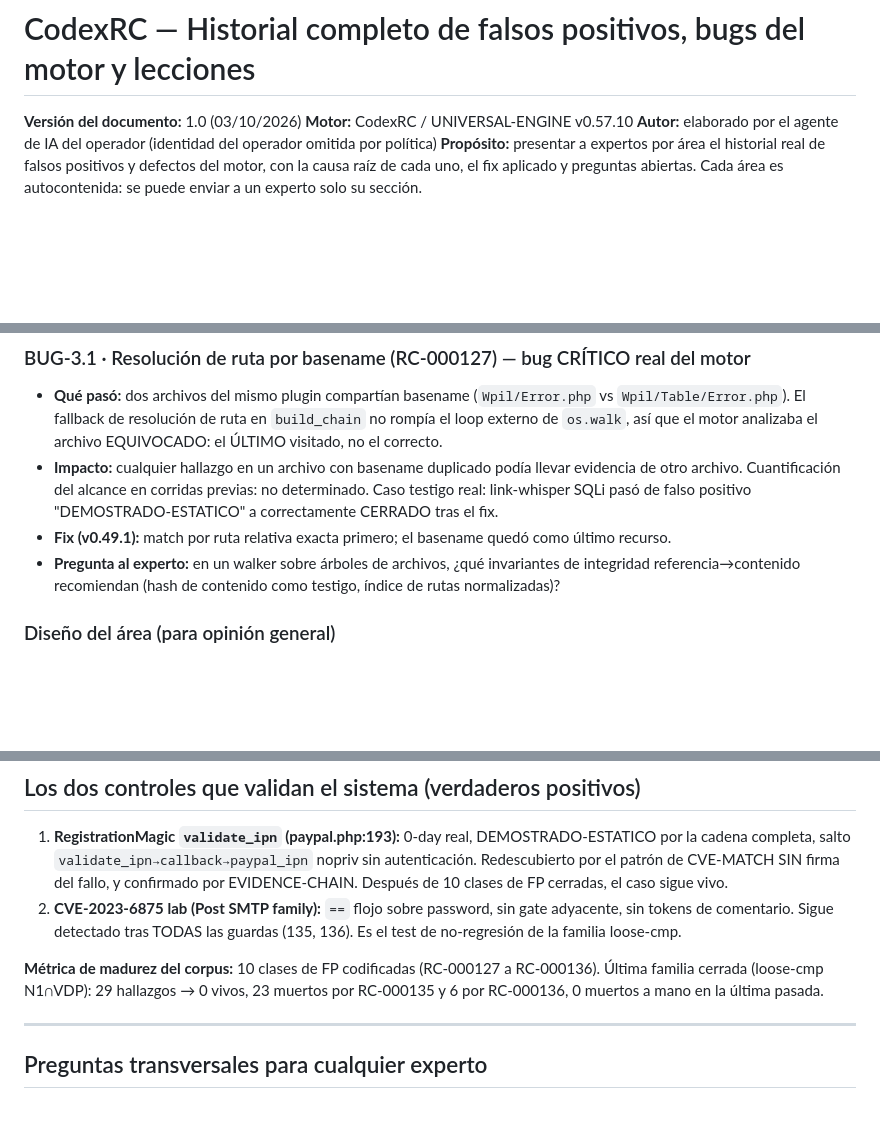
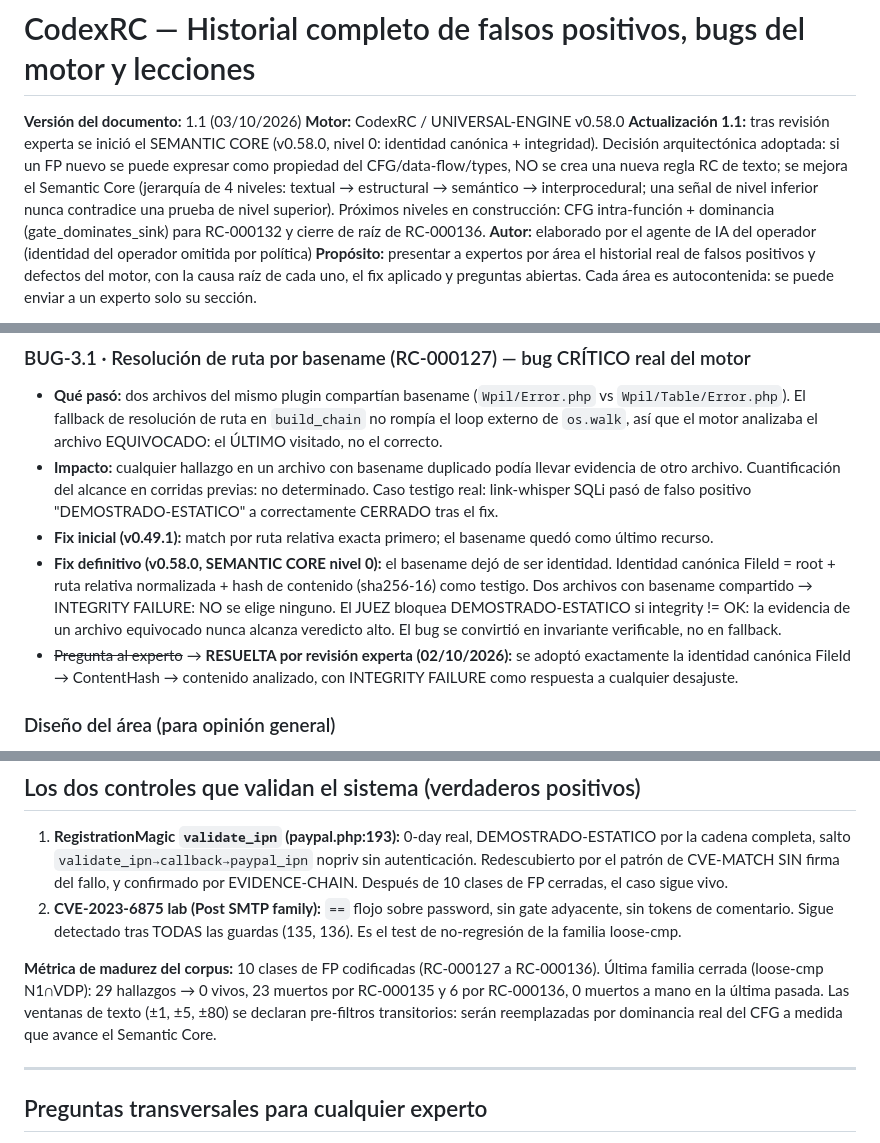
Before and after one commit to Eliezer1817/codexRC, a Markdown page: docs/AUDITORIA_FALSOS_POSITIVOS.md, 3 parts joined by grey strips. Rendered like a GitHub page; blank space fills up the shorter version.

Commit message:
docs: auditoria FP v1.1 — RC-000127 ahora invariante semantic core, regla arquitectonica adoptada, estado v0.58.0

```diff
--- a/docs/AUDITORIA_FALSOS_POSITIVOS.md
+++ b/docs/AUDITORIA_FALSOS_POSITIVOS.md
@@ -1,7 +1,8 @@
 # CodexRC — Historial completo de falsos positivos, bugs del motor y lecciones
 
-**Versión del documento:** 1.0 (03/10/2026)
-**Motor:** CodexRC / UNIVERSAL-ENGINE v0.57.10
+**Versión del documento:** 1.1 (03/10/2026)
+**Motor:** CodexRC / UNIVERSAL-ENGINE v0.58.0
+**Actualización 1.1:** tras revisión experta se inició el SEMANTIC CORE (v0.58.0, nivel 0: identidad canónica + integridad). Decisión arquitectónica adoptada: si un FP nuevo se puede expresar como propiedad del CFG/data-flow/types, NO se crea una nueva regla RC de texto; se mejora el Semantic Core (jerarquía de 4 niveles: textual → estructural → semántico → interprocedural; una señal de nivel inferior nunca contradice una prueba de nivel superior). Próximos niveles en construcción: CFG intra-función + dominancia (gate_dominates_sink) para RC-000132 y cierre de raíz de RC-000136.
 **Autor:** elaborado por el agente de IA del operador (identidad del operador omitida por política)
 **Propósito:** presentar a expertos por área el historial real de falsos positivos y defectos del motor, con la causa raíz de cada uno, el fix aplicado y preguntas abiertas. Cada área es autocontenida: se puede enviar a un experto solo su sección.
 
@@ -81,8 +82,9 @@ El detector de patrones combina señales estructurales débiles ponderadas (hook
 ### BUG-3.1 · Resolución de ruta por basename (RC-000127) — bug CRÍTICO real del motor
 - **Qué pasó:** dos archivos del mismo plugin compartían basename (`Wpil/Error.php` vs `Wpil/Table/Error.php`). El fallback de resolución de ruta en `build_chain` no rompía el loop externo de `os.walk`, así que el motor analizaba el archivo EQUIVOCADO: el ÚLTIMO visitado, no el correcto.
 - **Impacto:** cualquier hallazgo en un archivo con basename duplicado podía llevar evidencia de otro archivo. Cuantificación del alcance en corridas previas: no determinado. Caso testigo real: link-whisper SQLi pasó de falso positivo "DEMOSTRADO-ESTATICO" a correctamente CERRADO tras el fix.
-- **Fix (v0.49.1):** match por ruta relativa exacta primero; el basename quedó como último recurso.
-- **Pregunta al experto:** en un walker sobre árboles de archivos, ¿qué invariantes de integridad referencia→contenido recomiendan (hash de contenido como testigo, índice de rutas normalizadas)?
+- **Fix inicial (v0.49.1):** match por ruta relativa exacta primero; el basename quedó como último recurso.
+- **Fix definitivo (v0.58.0, SEMANTIC CORE nivel 0):** el basename dejó de ser identidad. Identidad canónica FileId = root + ruta relativa normalizada + hash de contenido (sha256-16) como testigo. Dos archivos con basename compartido → INTEGRITY FAILURE: NO se elige ninguno. El JUEZ bloquea DEMOSTRADO-ESTATICO si integrity != OK: la evidencia de un archivo equivocado nunca alcanza veredicto alto. El bug se convirtió en invariante verificable, no en fallback.
+- ~~Pregunta al experto~~ → **RESUELTA por revisión experta (02/10/2026):** se adoptó exactamente la identidad canónica FileId → ContentHash → contenido analizado, con INTEGRITY FAILURE como respuesta a cualquier desajuste.
 
 ### Diseño del área (para opinión general)
 - Cada hallazgo recibe cadena SOURCE/FLOW/AUTH/SANITIZATION/SINK/CORRELATION.
@@ -169,7 +171,7 @@ El detector de patrones combina señales estructurales débiles ponderadas (hook
 1. **RegistrationMagic `validate_ipn` (paypal.php:193):** 0-day real, DEMOSTRADO-ESTATICO por la cadena completa, salto `validate_ipn→callback→paypal_ipn` nopriv sin autenticación. Redescubierto por el patrón de CVE-MATCH SIN firma del fallo, y confirmado por EVIDENCE-CHAIN. Después de 10 clases de FP cerradas, el caso sigue vivo.
 2. **CVE-2023-6875 lab (Post SMTP family):** `==` flojo sobre password, sin gate adyacente, sin tokens de comentario. Sigue detectado tras TODAS las guardas (135, 136). Es el test de no-regresión de la familia loose-cmp.
 
-**Métrica de madurez del corpus:** 10 clases de FP codificadas (RC-000127 a RC-000136). Última familia cerrada (loose-cmp N1∩VDP): 29 hallazgos → 0 vivos, 23 muertos por RC-000135 y 6 por RC-000136, 0 muertos a mano en la última pasada.
+**Métrica de madurez del corpus:** 10 clases de FP codificadas (RC-000127 a RC-000136). Última familia cerrada (loose-cmp N1∩VDP): 29 hallazgos → 0 vivos, 23 muertos por RC-000135 y 6 por RC-000136, 0 muertos a mano en la última pasada. Las ventanas de texto (±1, ±5, ±80) se declaran pre-filtros transitorios: serán reemplazadas por dominancia real del CFG a medida que avance el Semantic Core.
 
 ---
 
```
